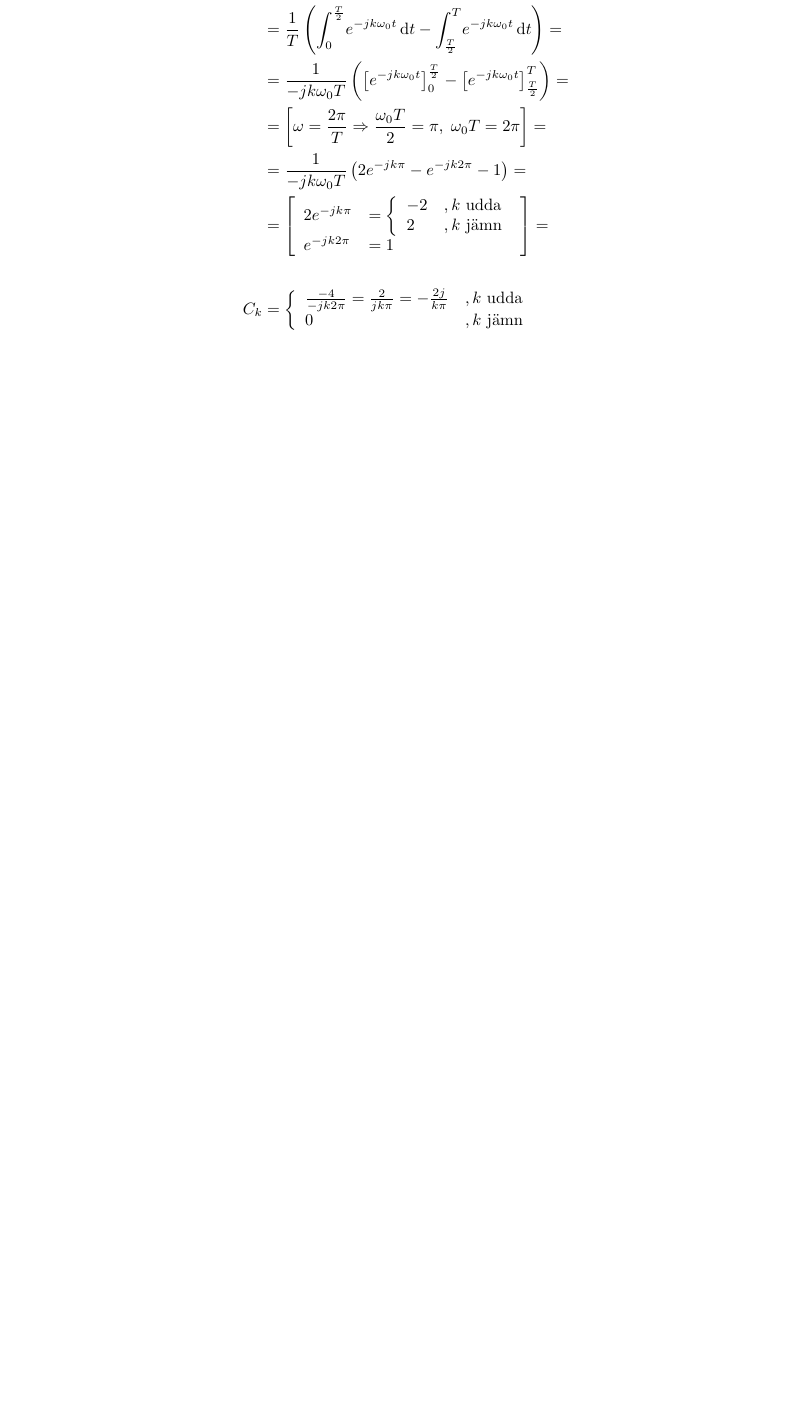
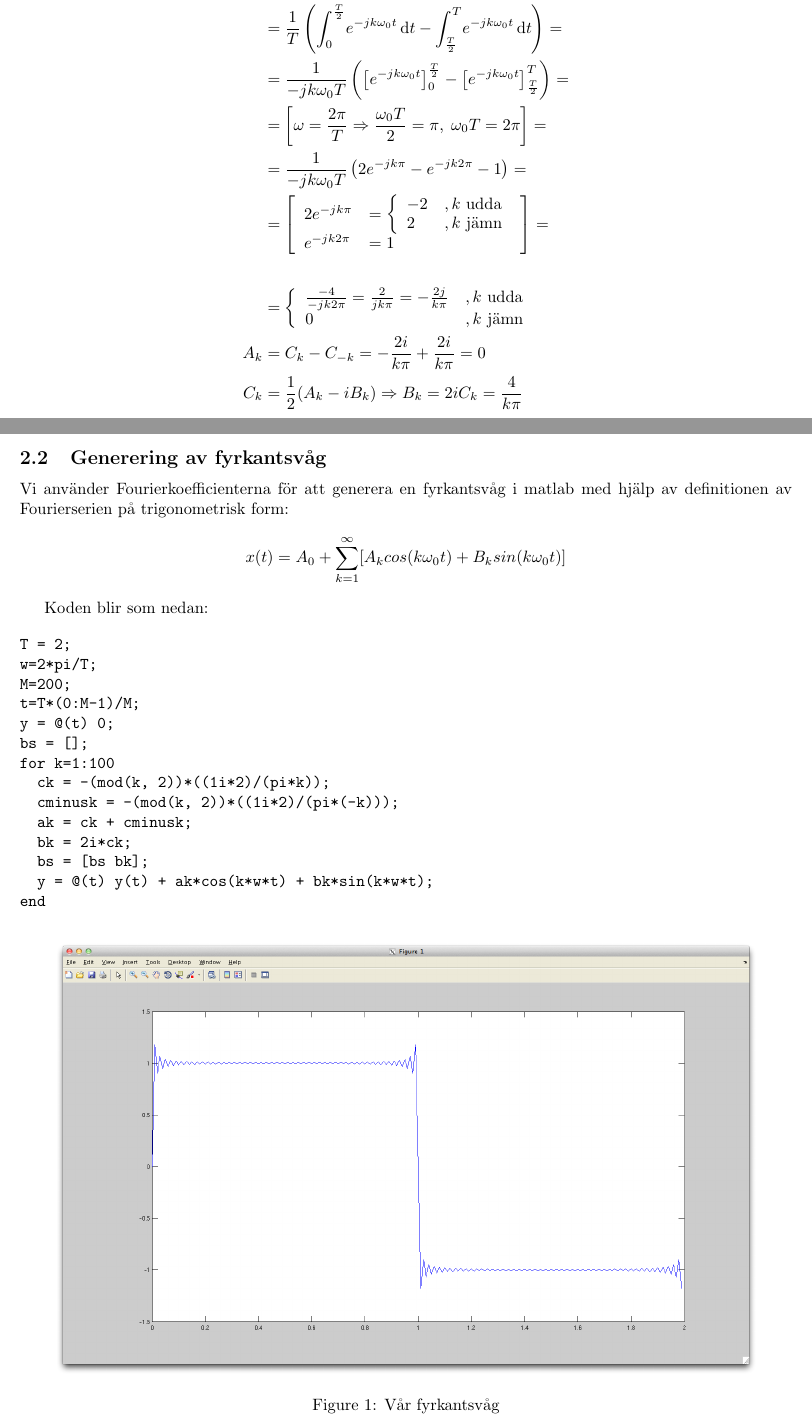
Before and after one commit to jesjos/signals-systems-transforms, a LaTeX document (rapport.tex): part of the page before the commit and two parts of pages 1 and 2 of 3 after it, the two joined at a grey line, cut so that both start at the same text, the shorter picture padded with empty space. Compiled offline with pdfLaTeX.

Commit message:
klar med fyrkantsvåg

```diff
--- a/rapport.tex
+++ b/rapport.tex
@@ -84,30 +86,67 @@ Vi använde följande samband:\\
 						- \left[e^{-jk\omega_0 t}\right]_{\frac{T}{2}}^T
 					\right) = \\
 			&= \left[
-          \omega = \frac{2\pi}{T} \Rightarrow \frac{\omega_0 T}{2} = \pi ,\;  \omega_0 T = 2\pi
+					\omega = \frac{2\pi}{T} \Rightarrow \frac{\omega_0 T}{2} = \pi ,\;	\omega_0 T = 2\pi
 				\right] = \\
 			&= \frac{1}{-jk\omega_0 T} \left(
 					2e^{-jk\pi} - e^{-jk2\pi} - 1
 				\right) = \\
-      &=  \left[
+			&=	\left[
 					\begin{array}{ll}
 						2e^{-jk\pi} &=
 							\left\{
 								\begin{array}{ll}
-              		-2  & ,k\text{ udda} \\
+									-2	& ,k\text{ udda} \\
 									2 & ,k\text{ jämn}
 								\end{array}
 							\right. \\
 						e^{-jk2\pi} &= 1
 					\end{array}
 					\right] = \\ \\
-  C_k &= \left\{ \begin{array}{ll}
+			&= \left\{ \begin{array}{ll}
 						\frac{-4}{-jk2\pi} = \frac{2}{jk\pi} = -\frac{2j}{k\pi}&,k\text{ udda} \\
 						0 &,k\text{ jämn}
 					\end{array} \right.\\
+	A_k &= C_k - C_{-k} = -\frac{2i}{k\pi} + \frac{2i}{k\pi} = 0\\
+	C_k &= \frac{1}{2}(A_k - iB_k) \Rightarrow B_k = 2iC_k = \frac{4}{k\pi}\\
 \end{align*}
+% subsection fourierkoefficienter (end)
 
+\subsection{Generering av fyrkantsvåg} % (fold)
+Vi använder Fourierkoefficienterna för att generera en fyrkantsvåg i matlab med hjälp av definitionen av Fourierserien på trigonometrisk form:
+\[
+	x(t) = A_0 + \sum\limits_{k=1}^\infty [A_k cos(k\omega_0 t) + B_k sin(k\omega_0 t)] \\
+\]
 
+Koden blir som nedan:
+
+\begin{verbatim}
+T = 2;
+w=2*pi/T;
+M=200;
+t=T*(0:M-1)/M;
+y = @(t) 0;
+bs = [];
+for k=1:100
+		ck = -(mod(k, 2))*((1i*2)/(pi*k));
+		cminusk = -(mod(k, 2))*((1i*2)/(pi*(-k)));
+		ak = ck + cminusk;
+		bk = 2i*ck;
+		bs = [bs bk];
+		y = @(t) y(t) + ak*cos(k*w*t) + bk*sin(k*w*t);
+end
+\end{verbatim}
+\begin{figure}[htb]
+  \centering
+  \includegraphics[width=15.0cm]{square.png}
+  \caption{Vår fyrkantsvåg}
+\end{figure}
+% subsection generering_av_fyrkantsvåg (end)
+
+\subsection{Linjära system och sinusar (3.2)} % (fold)
+\label{sub:linjära_system_och_sinusar_3_2_}
+
+% subsection linjära_system_och_sinusar_3_2_ (end)
 \bibliographystyle{plain}
 \bibliography{}
 \end{document}
```
Also changed, not shown: rapport.pdf, rapport.tex (8 more changed lines), 3 other files. Lines whose indentation alone changed are shown as unchanged.
